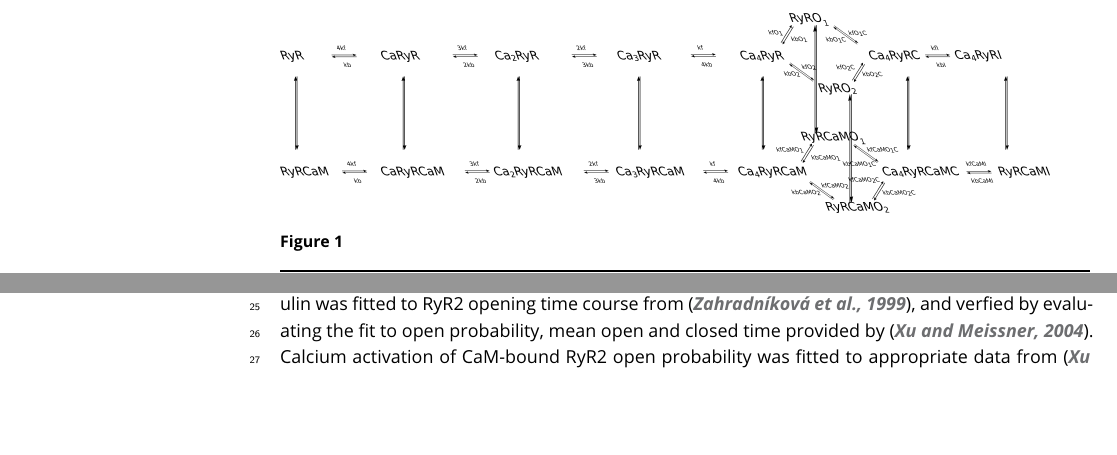
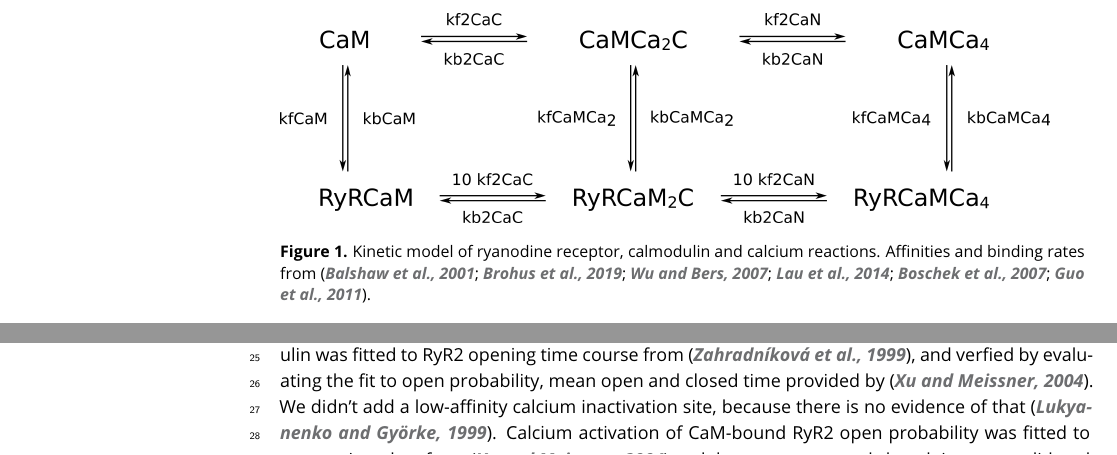
Before and after one commit to asiaszmek/RyR2RyR3, a LaTeX document (manuscript/elife-template.tex): two parts of page 1 of 4 before the commit and two parts of page 1 of 5 after it, joined at a grey line, cut at the place of the change, the shorter picture padded with empty space. Compiled offline with pdfLaTeX.

Commit message:
Add reaction diagrams

```diff
--- a/manuscript/elife-template.tex
+++ b/manuscript/elife-template.tex
@@ -104,13 +104,20 @@
 
 Ryanodine receptor is a tertamer comprising four identical subunits, which forms a functional ion channel. Each ryanodine type 2 receptor (RyR2) subunit can bind calmodulin at three sites: CaMDB1, CaMDB2, CaMDB3 \citep{3_sites_ryr3cam}. Among these sites CaMBD1 has the lowest affinity for calmodulin \cite{3_sites_ryr3cam,ryrcam_sites_affinities} and its role is unknown, CaMBD2 and CaMBD3 have bindinging affinities in the range  of 1 uM to apoCaM to 50 nM to Ca-CaM \citep{3_sites_ryr3cam, low_threshold_soicrCaMBD1,xu_meissner_2004}. However, only calmodulin binding to CaMBD2 is resposible for the inhibitory effect of calmodulin on RyR2 \citep{YAMAGUCHI200323480,low_threshold_soicrCaMBD1} and we costructed a multistate model of RyR2-CaM complex with calmodulin bound at CaMBD2. CaM dissociates from RYR2 on the scale of minutes \citep{BALSHAW200120144}, which is increased to minutes for calcium-bound calmodulin \citep{BALSHAW200120144, ryrcam_dissociation_rate}.
 
-Kinetic constant for calcium-activation of RyR2 Calcium activation of RyR2 unbound to calmodulin was fitted to RyR2 opening time course from \citep{ca_stoichiometry_ryr}, and verfied by evaluating the fit to open probability, mean open and closed time provided by \citep{xu_meissner_2004}. Calcium activation of CaM-bound RyR2 open probability was fitted to appropriate data from \citep{xu_meissner_2004} and the mean open and closed time was validated to best match data from \citep{xu_meissner_2004}.
+\begin{figure}
+\includegraphics[width=0.95\linewidth]{ryrcamca_binding_scheme.png}
+\caption{Kinetic model of ryanodine receptor, calmodulin and calcium reactions. Affinities and binding rates from \citep{BALSHAW200120144, ryrcam_sites_affinities, ryrcam_dissociation_rate, 3_sites_ryr3cam, doi:10.1021/bi700655h, Fret_CaM_to_RyR2}. \label{fig:RyR2activation}}
+\end{figure}
 
-We used the following activation scheme for RyR2 activation, based on the gating model of the Hodgik-Huxley potassium channel \citep{johnston_wu} and the kinetic model of RyR2 gating \citep{Zahradnikova_kon,ca_stoichiometry_ryr}
+Kinetic constant for calcium-activation of RyR2 Calcium activation of RyR2 unbound to calmodulin was fitted to RyR2 opening time course from \citep{ca_stoichiometry_ryr}, and verfied by evaluating the fit to open probability, mean open and closed time provided by \citep{xu_meissner_2004}. We didn't add a low-affinity calcium inactivation site, because there is no evidence of that \citep{https://doi.org/10.1111/j.1469-7793.1999.00575.x}. Calcium activation of CaM-bound RyR2 open probability was fitted to appropriate data from \citep{xu_meissner_2004} and the mean open and closed time was validated to best match data from \citep{xu_meissner_2004}.
+
+We used the following activation scheme for RyR2 activation, based on the gating model of the Hodgik-Huxley potassium channel \citep{johnston_wu} and the kinetic model of RyR2 gating \citep{Zahradnikova_kon,ca_stoichiometry_ryr}:
 \begin{figure}
 \includegraphics[width=0.95\linewidth]{RyR_Ca_activation_scheme.png}
-\caption{\label{fig:RyR2activation}}
+\caption{Kinetic model of ryanodine receptor activation by calcium and gating based on \citep{johnston_wu,Zahradnikova_kon,ca_stoichiometry_ryr}. \label{fig:RyR2activation}}
 \end{figure}
+
+
 
 
 The RyR2 model was implemented using NeuroRD, a stochastic reaction-diffusion simulator using the Gillespie's algorithm and asynchronous $\tau$-leaping \citep{neurord_tau_leaping}.
```
